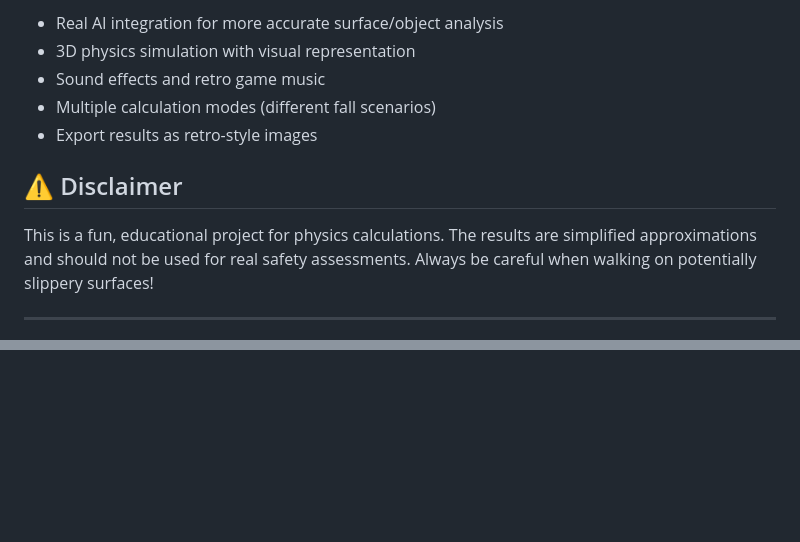
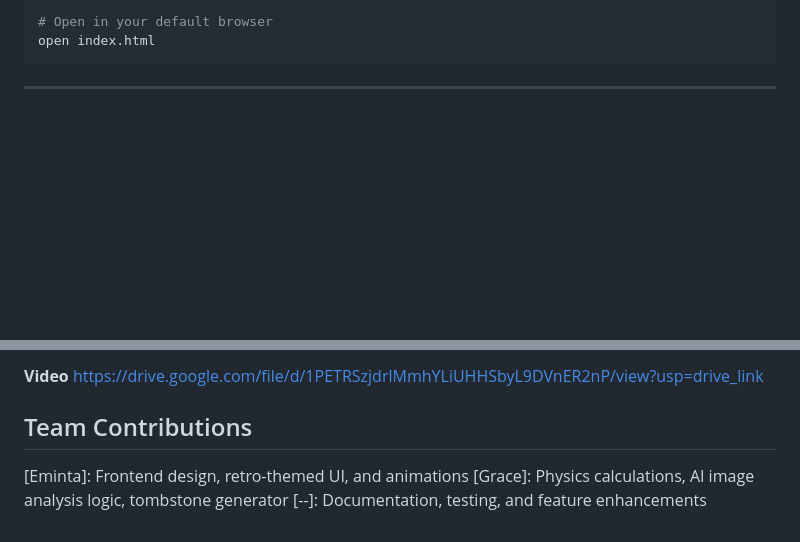
Before and after one commit to Gracejijo/SLIP2SLEEP, a Markdown page: README.md, 2 parts joined by grey strips. Rendered like a GitHub page; blank space fills up the shorter version.

````diff
--- a/README.md
+++ b/README.md
@@ -67,13 +78,8 @@ slip-fall-calculator/
 
-- Real AI integration for more accurate surface/object analysis
-- 3D physics simulation with visual representation
-- Sound effects and retro game music
-- Multiple calculation modes (different fall scenarios)
-- Export results as retro-style images
-
-## ⚠️ Disclaimer
-
-This is a fun, educational project for physics calculations. The results are simplified approximations and should not be used for real safety assessments. Always be careful when walking on potentially slippery surfaces!
+```bash
+# Open in your default browser
+open index.html
+```
 
 ---
 
@@ -80,0 +100,8 @@ This is a fun, educational project for physics calculations. The results are sim
+**Video**
+https://drive.google.com/file/d/1PETRSzjdrlMmhYLiUHHSbyL9DVnER2nP/view?usp=drive_link
+
+## Team Contributions
+
+\[Eminta]: Frontend design, retro-themed UI, and animations
+\[Grace]: Physics calculations, AI image analysis logic, tombstone generator
+\[--]: Documentation, testing, and feature enhancements
````
Also changed, not shown: other parts of README.md (+69 -45 lines).
